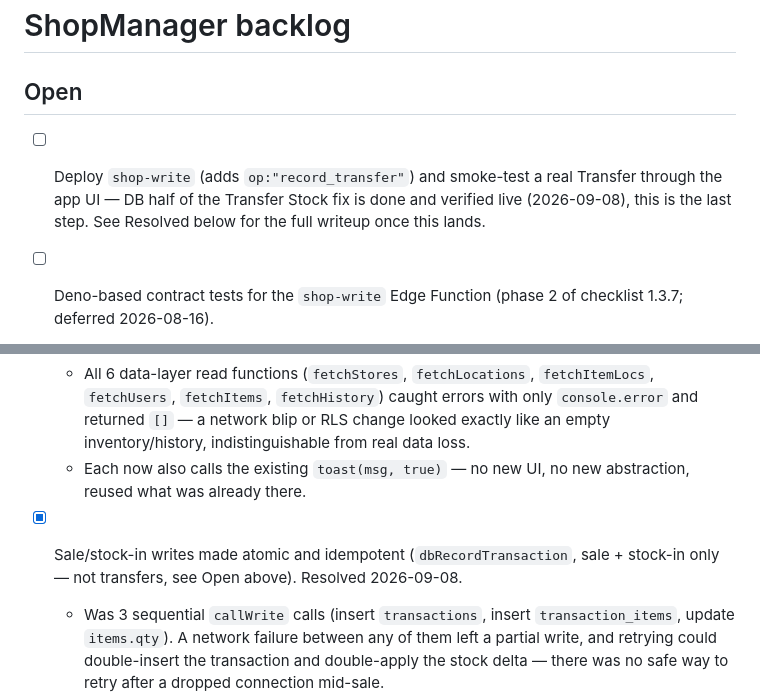
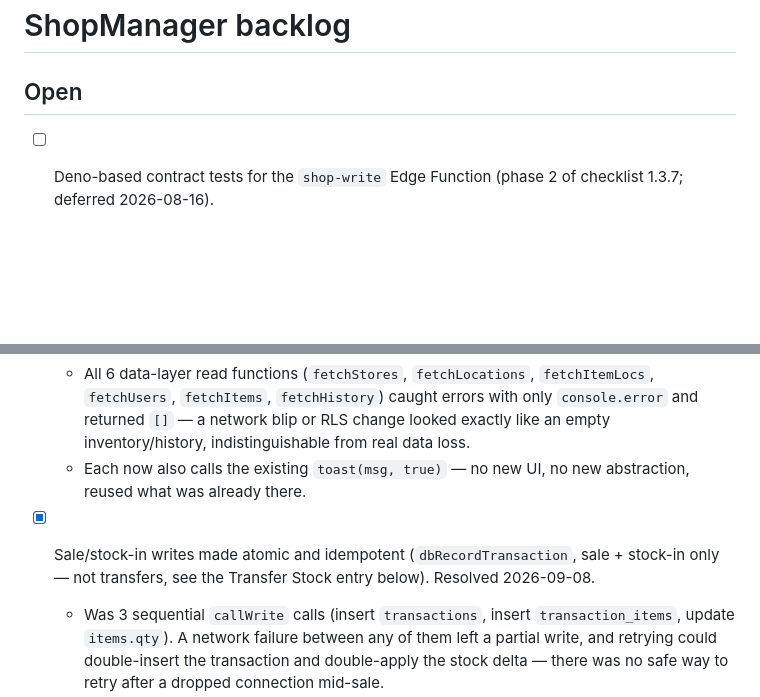
Before and after one commit to emporiumelectric-dotcom/ShopManager, a Markdown page: BACKLOG.md, 2 parts joined by grey strips. Drawn GitHub-style; blank space fills up the shorter version.

```diff
--- a/BACKLOG.md
+++ b/BACKLOG.md
@@ -1,8 +1,6 @@
 # ShopManager backlog
 
 ## Open
-
-- [ ] Deploy `shop-write` (adds `op:"record_transfer"`) and smoke-test a real Transfer through the app UI — DB half of the Transfer Stock fix is done and verified live (2026-09-08), this is the last step. See Resolved below for the full writeup once this lands.
 
 - [ ] Deno-based contract tests for the `shop-write` Edge Function (phase 2 of checklist 1.3.7; deferred 2026-08-16).
   - The client-side suite landed 2026-08-16 (`scripts/test-*.cjs` via the `vm` harness, run by `node scripts/run-tests.cjs` and `.github/workflows/ci.yml`). It pins the client half of the wire contract; the server half is untested.
@@ -44,7 +41,7 @@
   - All 6 data-layer read functions (`fetchStores`, `fetchLocations`, `fetchItemLocs`, `fetchUsers`, `fetchItems`, `fetchHistory`) caught errors with only `console.error` and returned `[]` — a network blip or RLS change looked exactly like an empty inventory/history, indistinguishable from real data loss.
   - Each now also calls the existing `toast(msg, true)` — no new UI, no new abstraction, reused what was already there.
 
-- [x] Sale/stock-in writes made atomic and idempotent (`dbRecordTransaction`, sale + stock-in only — not transfers, see Open above). Resolved 2026-09-08.
+- [x] Sale/stock-in writes made atomic and idempotent (`dbRecordTransaction`, sale + stock-in only — not transfers, see the Transfer Stock entry below). Resolved 2026-09-08.
   - Was 3 sequential `callWrite` calls (insert `transactions`, insert `transaction_items`, update `items.qty`). A network failure between any of them left a partial write, and retrying could double-insert the transaction and double-apply the stock delta — there was no safe way to retry after a dropped connection mid-sale.
   - Now one atomic, idempotent call: `shop_write_record_transaction` (`sql/atomic-transactions/001`, SECURITY DEFINER, service-role only), keyed by a client-generated `request_id` (`transactions.request_id`, nullable + UNIQUE). Replaying the same `request_id` returns the original transaction untouched instead of erroring or re-applying the delta; a genuine concurrent race on the same id is caught (`unique_violation`) and treated as a replay too. `items.qty` is now `qty = qty + delta` server-side instead of the client sending a precomputed absolute value (was racy across two devices selling concurrently).
   - `shop-write` v8 adds `op:"record_txn"` calling the RPC; every other op is unchanged. Client: `doSubmitCart`/`saveSI` hold the `request_id` on `ST.saleReqId`/`ST.siReqId` across a failed attempt so re-clicking Save safely replays instead of double-selling; cleared on success, cart/rows clear, logout, and store switch. Known gap: qty +/- and remove-single-item don't clear it (see `ponytail:` comment at the call site) — bounded edge case, not a full offline write queue (that needs cart persistence first, which this did not add).
```
Also changed, not shown: other parts of BACKLOG.md (+11 -2 lines).
